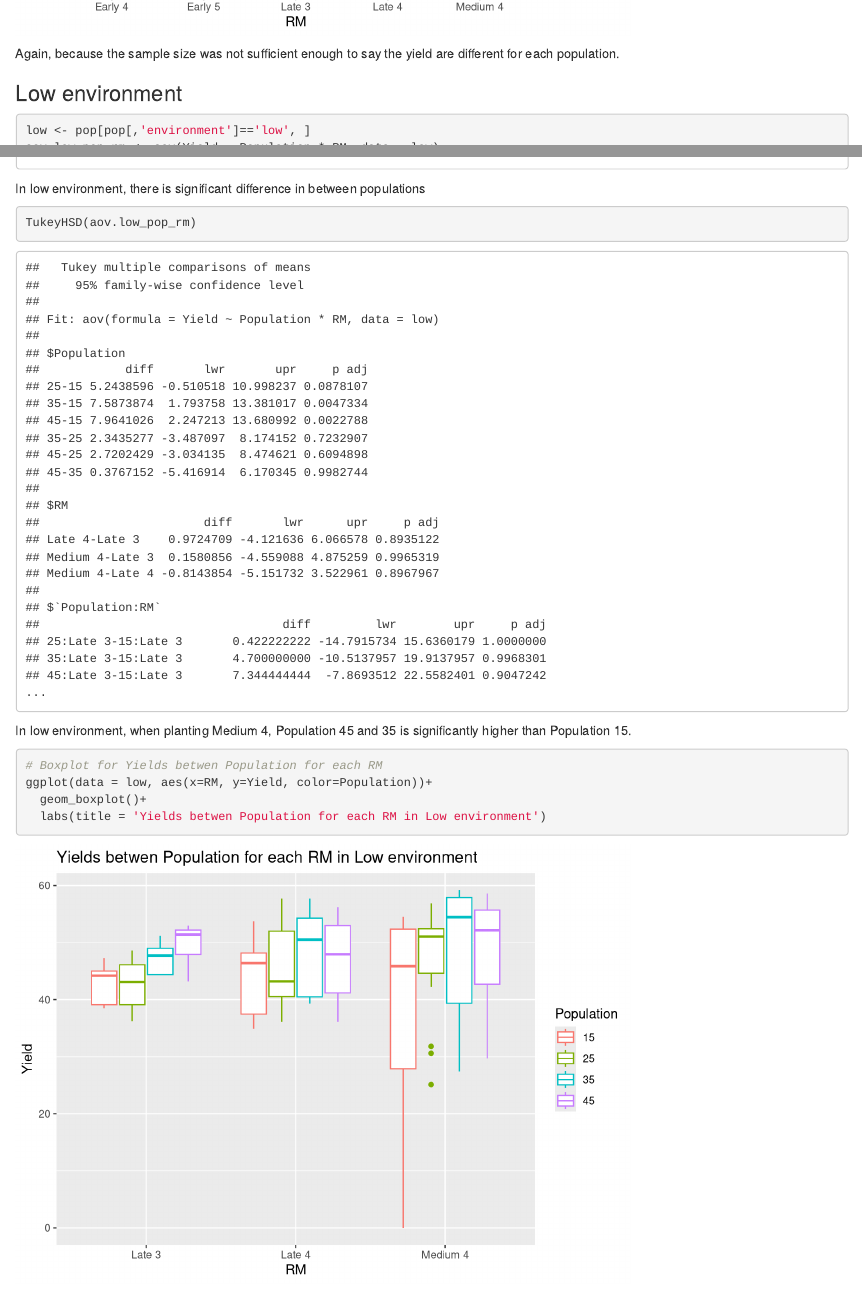
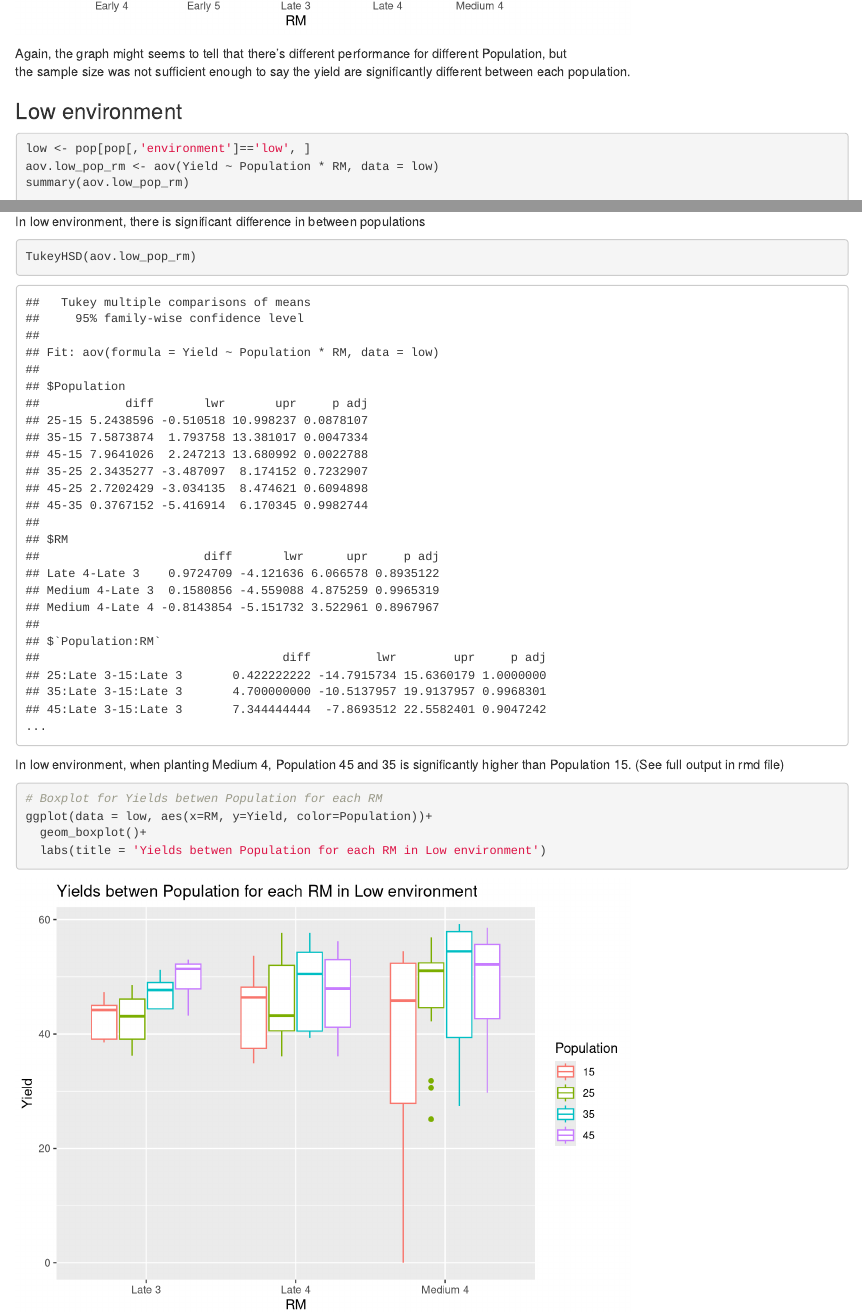
Before and after one commit to mrallenyang/GDM_assessment, an R Markdown document (pop.Rmd): the page in a window 1100 px wide, from 1090 px down before the commit and from 1140 px down after it, so that both start at the same text, and a second part further down, joined at a grey line. Rendered offline with R 4.5, knitr and Pandoc, with nearby package versions.

Commit message:
change wordings

````diff
--- a/pop.Rmd
+++ b/pop.Rmd
@@ -368,7 +368,8 @@ ggplot(data = med, aes(x=RM, y=Yield, color=Population))+
   labs(title = 'Yields betwen Population for each RM in Medium environment')
 ```
 
-Again, because the sample size was not sufficient enough to say the yield are different for each population.
+Again, the graph might seems to tell that there's different performance for different Population, but
+the sample size was not sufficient enough to say the yield are significantly different between each population.
 
 ### Low environment
 ```{r}
@@ -384,6 +385,7 @@ TukeyHSD(aov.low_pop_rm)
 ```
 
 In low environment, when planting Medium 4, Population 45 and 35 is significantly higher than Population 15.
+(See full output in rmd file)
 
 ```{r}
 # Boxplot for Yields betwen Population for each RM
````
Also changed, not shown: pop.Rmd (2 more changed lines).
